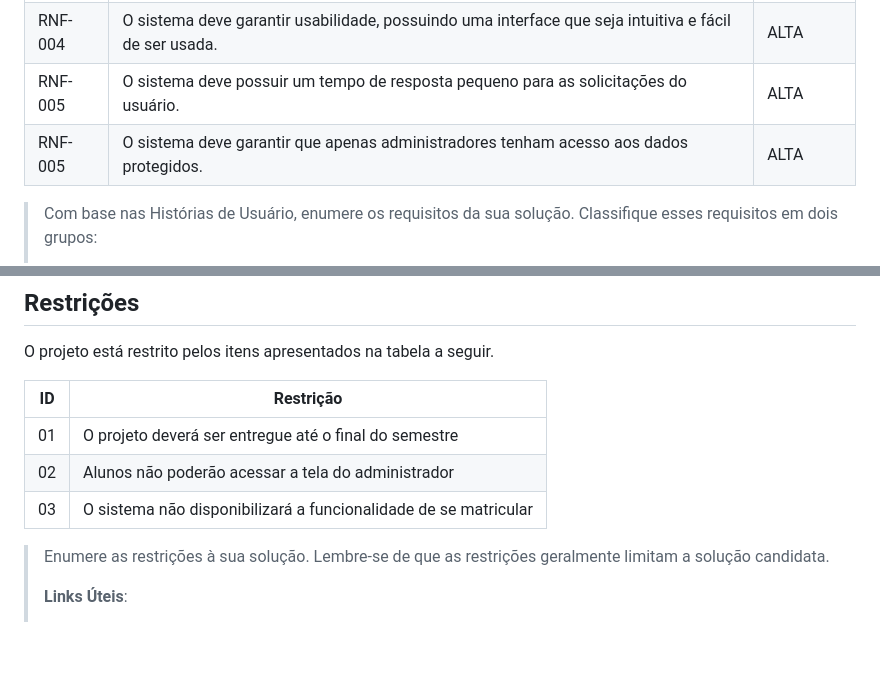
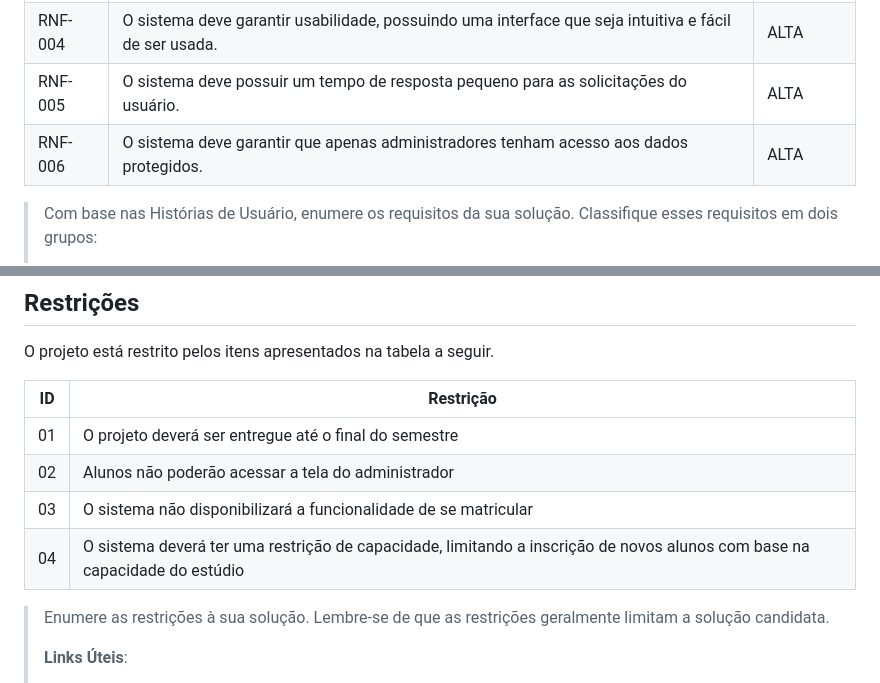
Before and after one commit to PSG-TIAPN-2022-1/psg-tiapn-2024-1-studio-ballet, a Markdown page: docs/relatorio/Relatorio Tecnico - TEMPLATE.md, 2 parts joined by grey strips. GitHub-like rendering; blank space fills up the shorter version.

```diff
--- a/docs/relatorio/Relatorio Tecnico - TEMPLATE.md
+++ b/docs/relatorio/Relatorio Tecnico - TEMPLATE.md
@@ -163,7 +163,7 @@ As tabelas que se seguem apresentam os requisitos funcionais e não funcionais q
 |RNF-003| O sistema deverá ser capaz de funcionar em diferentes plataformas. | ALTA |
 |RNF-004| O sistema deve garantir usabilidade, possuindo uma interface que seja intuitiva e fácil de ser usada. | ALTA |
 |RNF-005| O sistema deve possuir um tempo de resposta pequeno para as solicitações do usuário. | ALTA |
-|RNF-005| O sistema deve garantir que apenas administradores tenham acesso aos dados protegidos. | ALTA |
+|RNF-006| O sistema deve garantir que apenas administradores tenham acesso aos dados protegidos. | ALTA |
 
 > Com base nas Histórias de Usuário, enumere os requisitos da sua
 > solução. Classifique esses requisitos em dois grupos:
@@ -196,6 +196,8 @@ O projeto está restrito pelos itens apresentados na tabela a seguir.
 |01| O projeto deverá ser entregue até o final do semestre            |
 |02| Alunos não poderão acessar a tela do administrador               |
 |03| O sistema não disponibilizará a funcionalidade de se matricular  |
+|04| O sistema deverá ter uma restrição de capacidade, limitando a inscrição de novos alunos com base na capacidade do estúdio  |
+
 
 
 > Enumere as restrições à sua solução. Lembre-se de que as restrições
```
